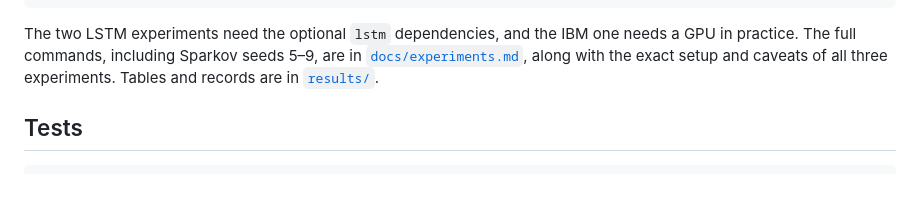
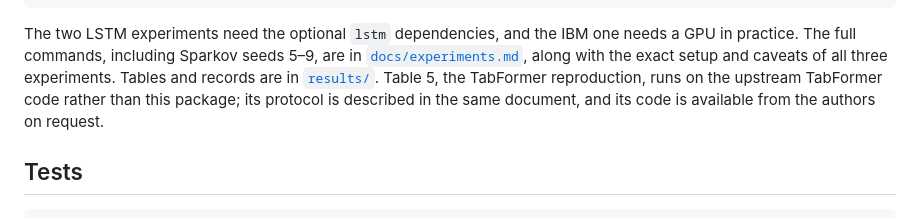
Before and after one commit to masenka31/fraud-benchmark, a Markdown page: README.md, the part around the change. Drawn GitHub-style; blank space fills up the shorter version.

```diff
--- a/README.md
+++ b/README.md
@@ -155,6 +155,9 @@ The two LSTM experiments need the optional `lstm` dependencies, and the IBM one
 GPU in practice. The full commands, including Sparkov seeds 5–9, are in
 [`docs/experiments.md`](docs/experiments.md), along with the exact setup and caveats of
 all three experiments. Tables and records are in [`results/`](results/README.md).
+Table 5, the TabFormer reproduction, runs on the upstream TabFormer code rather than this
+package; its protocol is described in the same document, and its code is available from
+the authors on request.
 
 ## Tests
 
```
Also changed, not shown: docs/experiments.md (+54 -1 lines).
